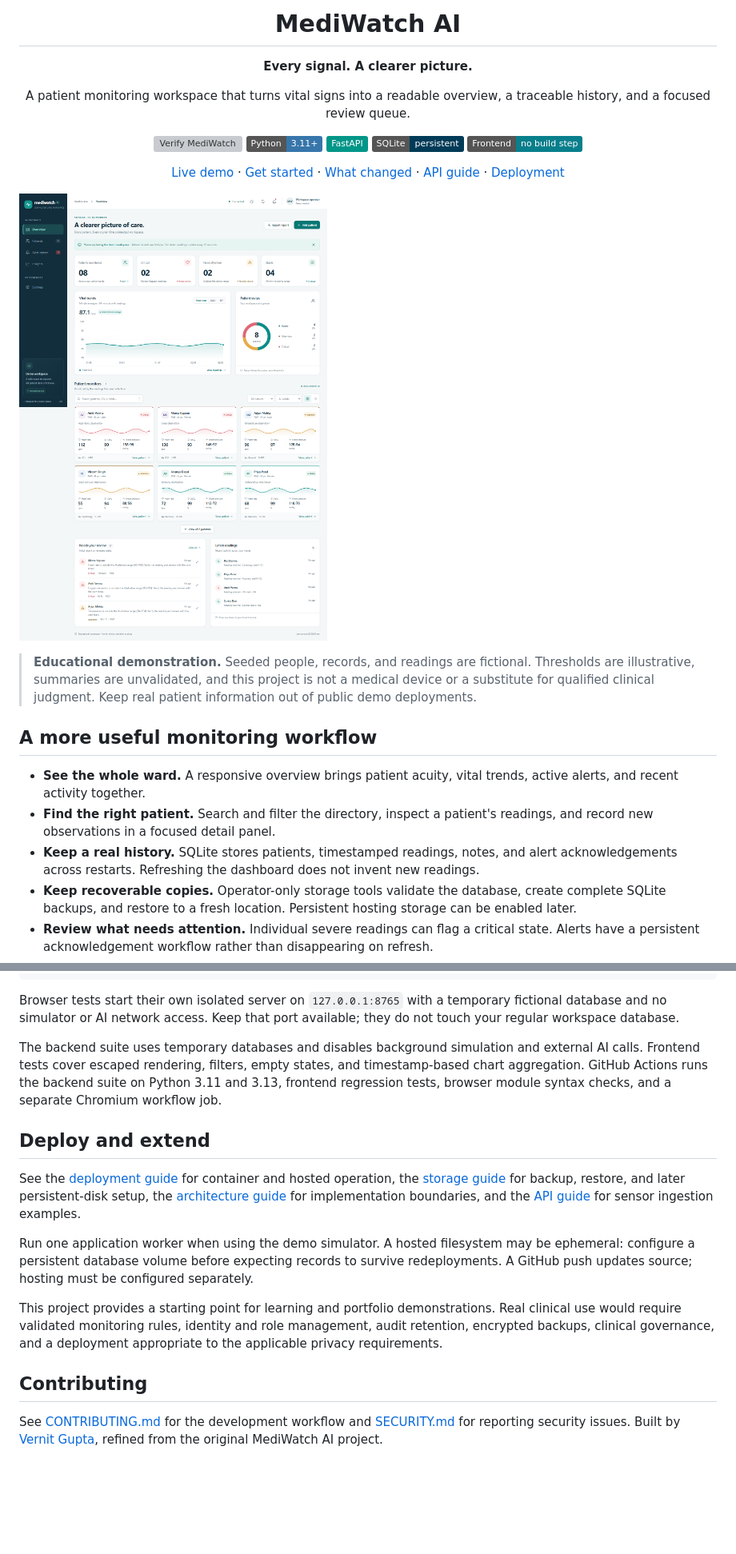
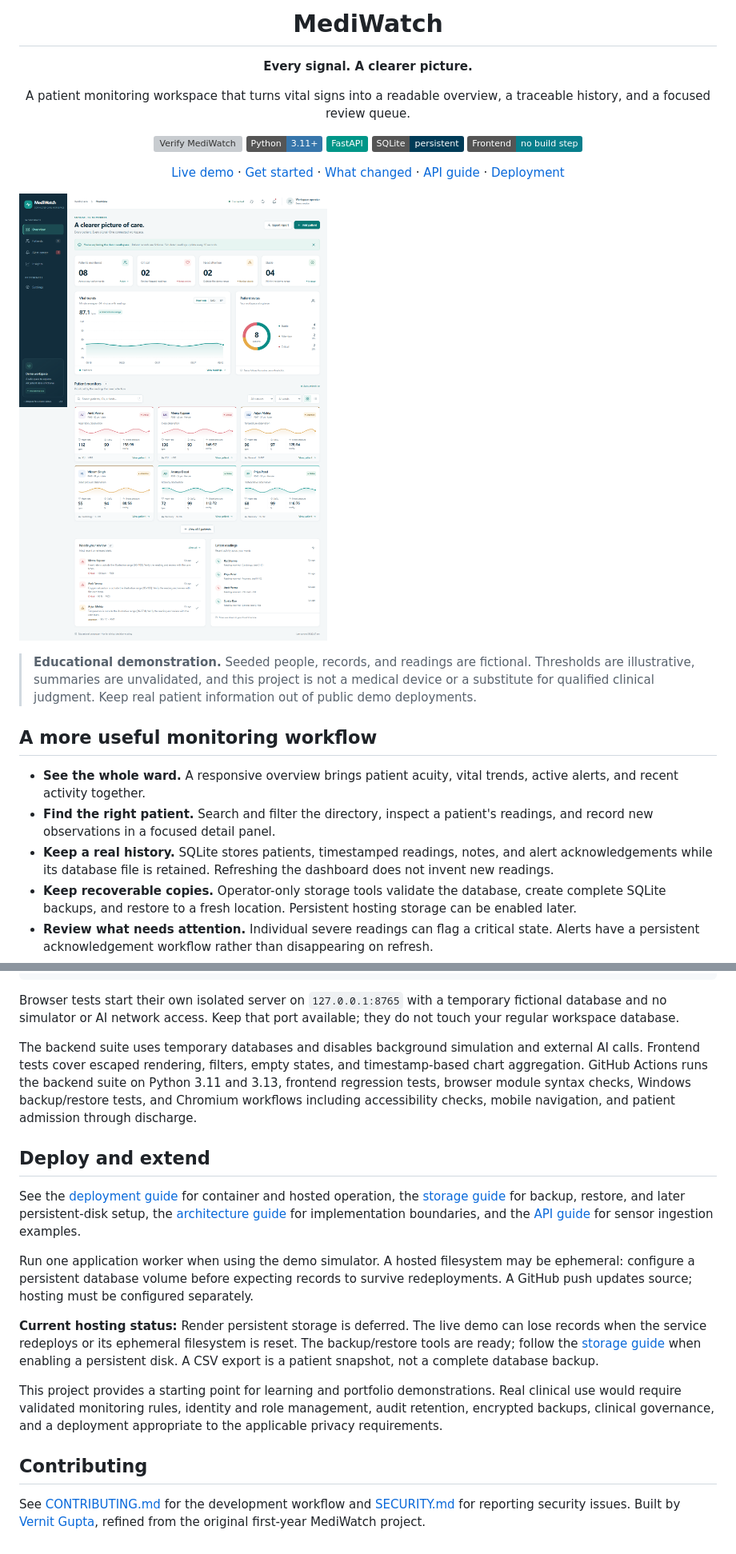
Before and after one commit to guptavernit2-afk/MediWatch, a Markdown page: README.md, 2 parts joined by grey strips. Shown at 80% size. GitHub-like rendering; pictures changed too: docs/images/overview.png; badges without logos; blank space fills up the shorter version; grey boxes are pictures that could not be loaded.

Commit message:
Finalize MediWatch branding and project documentation

```diff
--- a/README.md
+++ b/README.md
@@ -1,6 +1,6 @@
 <div align="center">
 
-# MediWatch AI
+# MediWatch
 
 **Every signal. A clearer picture.**
 
@@ -24,7 +24,7 @@ A patient monitoring workspace that turns vital signs into a readable overview,
 
 - **See the whole ward.** A responsive overview brings patient acuity, vital trends, active alerts, and recent activity together.
 - **Find the right patient.** Search and filter the directory, inspect a patient's readings, and record new observations in a focused detail panel.
-- **Keep a real history.** SQLite stores patients, timestamped readings, notes, and alert acknowledgements across restarts. Refreshing the dashboard does not invent new readings.
+- **Keep a real history.** SQLite stores patients, timestamped readings, notes, and alert acknowledgements while its database file is retained. Refreshing the dashboard does not invent new readings.
 - **Keep recoverable copies.** Operator-only storage tools validate the database, create complete SQLite backups, and restore to a fresh location. Persistent hosting storage can be enabled later.
 - **Review what needs attention.** Individual severe readings can flag a critical state. Alerts have a persistent acknowledgement workflow rather than disappearing on refresh.
 - **Make the demo understandable.** Fictional records and a clearly marked simulator work immediately, without an API key. Non-demo mode starts empty and requires an API token.
@@ -133,7 +133,7 @@ npm run test:e2e
 
 Browser tests start their own isolated server on `127.0.0.1:8765` with a temporary fictional database and no simulator or AI network access. Keep that port available; they do not touch your regular workspace database.
 
-The backend suite uses temporary databases and disables background simulation and external AI calls. Frontend tests cover escaped rendering, filters, empty states, and timestamp-based chart aggregation. GitHub Actions runs the backend suite on Python 3.11 and 3.13, frontend regression tests, browser module syntax checks, and a separate Chromium workflow job.
+The backend suite uses temporary databases and disables background simulation and external AI calls. Frontend tests cover escaped rendering, filters, empty states, and timestamp-based chart aggregation. GitHub Actions runs the backend suite on Python 3.11 and 3.13, frontend regression tests, browser module syntax checks, Windows backup/restore tests, and Chromium workflows including accessibility checks, mobile navigation, and patient admission through discharge.
 
 ## Deploy and extend
 
@@ -141,8 +141,10 @@ See the [deployment guide](docs/DEPLOYMENT.md) for container and hosted operatio
 
 Run one application worker when using the demo simulator. A hosted filesystem may be ephemeral: configure a persistent database volume before expecting records to survive redeployments. A GitHub push updates source; hosting must be configured separately.
 
+**Current hosting status:** Render persistent storage is deferred. The live demo can lose records when the service redeploys or its ephemeral filesystem is reset. The backup/restore tools are ready; follow the [storage guide](docs/STORAGE.md) when enabling a persistent disk. A CSV export is a patient snapshot, not a complete database backup.
+
 This project provides a starting point for learning and portfolio demonstrations. Real clinical use would require validated monitoring rules, identity and role management, audit retention, encrypted backups, clinical governance, and a deployment appropriate to the applicable privacy requirements.
 
 ## Contributing
 
-See [CONTRIBUTING.md](CONTRIBUTING.md) for the development workflow and [SECURITY.md](SECURITY.md) for reporting security issues. Built by [Vernit Gupta](https://github.com/guptavernit2-afk), refined from the original MediWatch AI project.
+See [CONTRIBUTING.md](CONTRIBUTING.md) for the development workflow and [SECURITY.md](SECURITY.md) for reporting security issues. Built by [Vernit Gupta](https://github.com/guptavernit2-afk), refined from the original first-year MediWatch project.
```
Also changed, not shown: other parts of README.md (+1 -1 lines), docs/DEPLOYMENT.md (+2 -2 lines), 3 other files.
